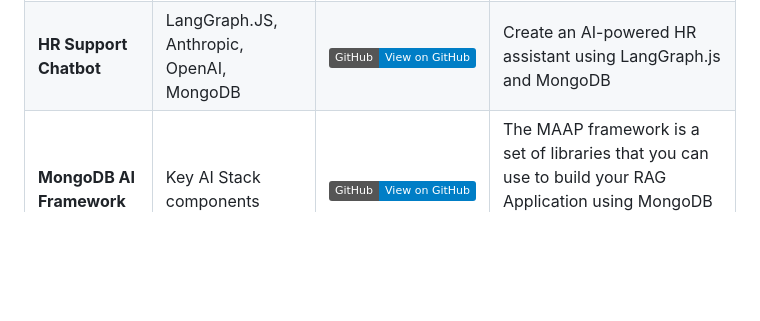
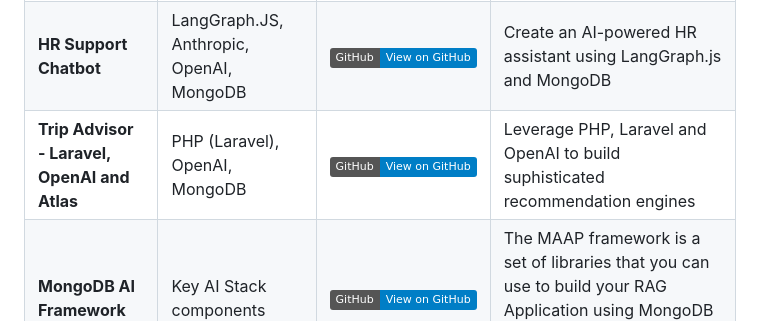
Before and after one commit to mongodb-developer/GenAI-Showcase, a Markdown page: README.md, the part around the change. Drawn GitHub-style; badges without logos; blank space fills up the shorter version.

```diff
--- a/README.md
+++ b/README.md
@@ -35,6 +35,7 @@ This section contains examples of use cases that are commonly seen in industry-f
 |--------------------------------|------------------------|---------------------------------------------------|-------------|
 | **Customer Support Chatbot**   | JavaScript, OpenAI, MongoDB | [![GitHub](https://img.shields.io/badge/GitHub-View_on_GitHub-blue?logo=GitHub)](https://github.com/mongodb/chatbot) | The MongoDB Chatbot Framework provides libraries that enable the creation of sophisticated chatbot |
 | **HR Support Chatbot**   | LangGraph.JS, Anthropic, OpenAI, MongoDB | [![GitHub](https://img.shields.io/badge/GitHub-View_on_GitHub-blue?logo=GitHub)](https://github.com/mongodb-developer/LangGraph.js-MongoDB-Example/)  | Create an AI-powered HR assistant using LangGraph.js and MongoDB |
+| **Trip Advisor - Laravel, OpenAI and Atlas** | PHP (Laravel), OpenAI, MongoDB |  [![GitHub](https://img.shields.io/badge/GitHub-View_on_GitHub-blue?logo=GitHub)](https://github.com/mongodb-developer/laravel-openai-vector-search)|Leverage PHP, Laravel and OpenAI to build suphisticated recommendation engines|
 | **MongoDB AI Framework** | Key AI Stack components|[![GitHub](https://img.shields.io/badge/GitHub-View_on_GitHub-blue?logo=GitHub)](https://github.com/mongodb-partners/maap-framework) | The MAAP framework is a set of libraries that you can use to build your RAG Application using MongoDB and Atlas Vector Search and associated MAAP partners |
 
 
```
